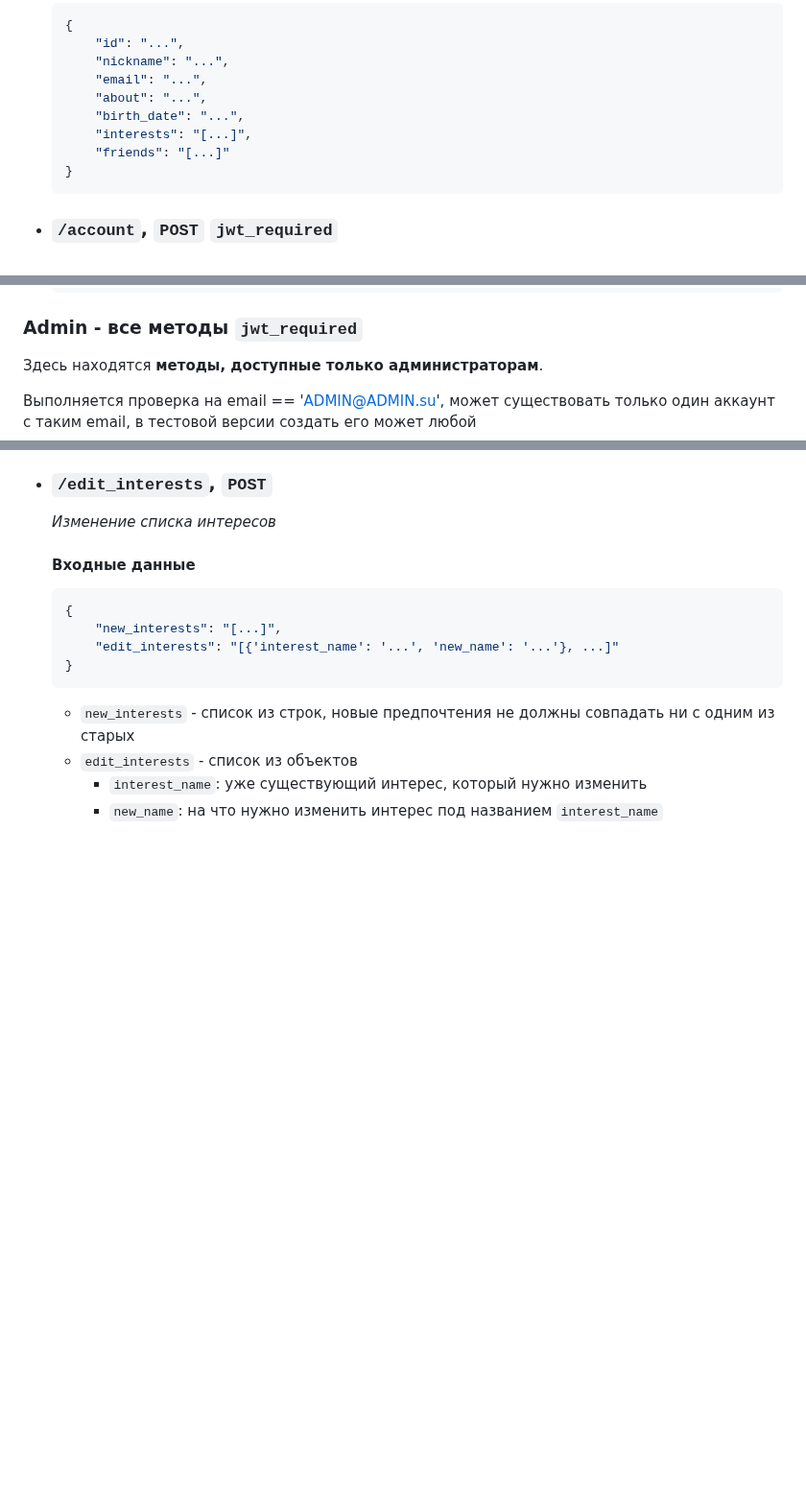
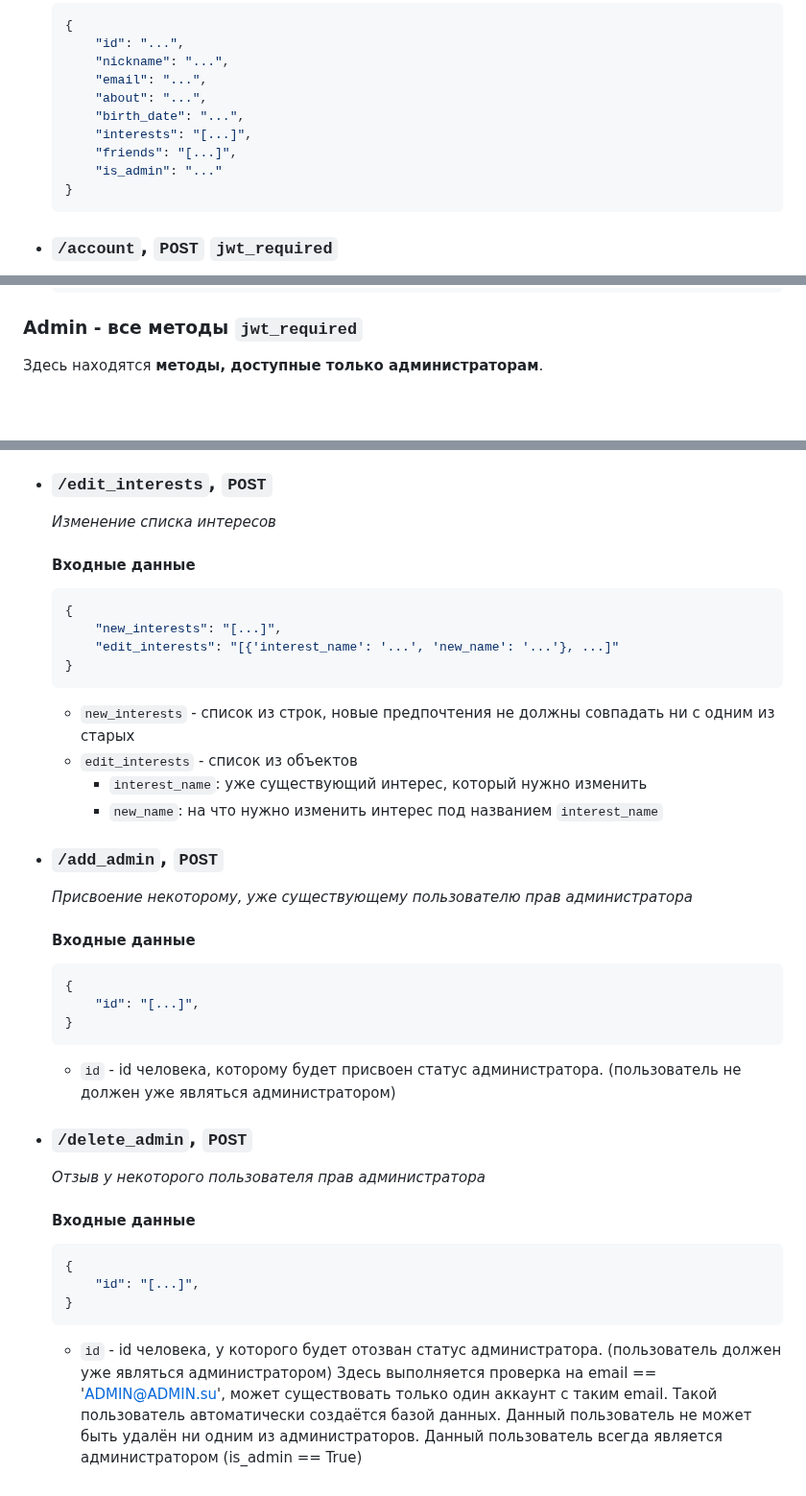
Before and after one commit to spbu-math-cs/GiveGift-backend, a Markdown page: README.md, 3 parts joined by grey strips. Shown at 96% size. Drawn GitHub-style; blank space fills up the shorter version.

Commit message:
doc(back): fix README.md

````diff
--- a/README.md
+++ b/README.md
@@ -94,7 +94,8 @@
         "about": "...",
         "birth_date": "...",
         "interests": "[...]",
-        "friends": "[...]"
+        "friends": "[...]",
+        "is_admin": "..."
     }
     ```
 
@@ -245,11 +251,6 @@
 
 Здесь находятся **методы, доступные только администраторам**.
 
-Выполняется
-проверка на email == 'ADMIN@ADMIN.su', может существовать
-только один аккаунт с таким email, в тестовой версии
-создать его может любой
-
 
 * ### `/edit_interests`, `POST`
   _Изменение списка интересов_
@@ -265,3 +266,32 @@
     * `edit_interests` - список из объектов
       * `interest_name`: уже существующий интерес, который нужно изменить
       * `new_name`: на что нужно изменить интерес под названием `interest_name`
+
+* ### `/add_admin`, `POST`
+  _Присвоение некоторому, уже существующему пользователю прав администратора_
+
+  #### Входные данные
+    ``` json
+    {
+        "id": "[...]",
+    }
+    ```
+    * `id` - id человека, которому будет присвоен статус администратора.
+(пользователь не должен уже являться администратором)
+
+* ### `/delete_admin`, `POST`
+  _Отзыв у некоторого пользователя прав администратора_
+
+  #### Входные данные
+    ``` json
+    {
+        "id": "[...]",
+    }
+    ```
+    * `id` - id человека, у которого будет отозван статус администратора.
+(пользователь должен уже являться администратором)
+Здесь выполняется
+проверка на email == 'ADMIN@ADMIN.su', может существовать
+только один аккаунт с таким email. Такой пользователь автоматически создаётся базой
+данных. Данный пользователь не может быть удалён ни одним из администраторов.
+Данный пользователь всегда является администратором (is_admin == True)
````
Also changed, not shown: other parts of README.md (+8 -3 lines).
